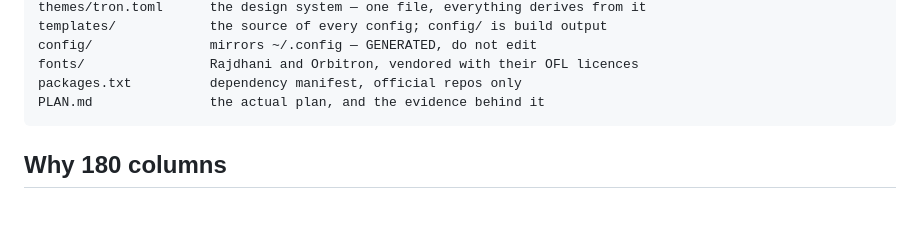
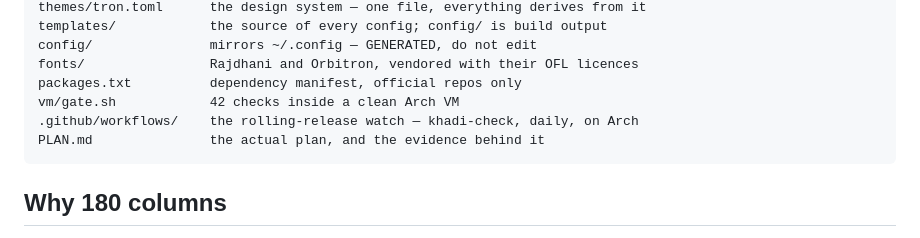
Before and after one commit to jhayonline/khadi-linux, a Markdown page: README.md, the part around the change. Rendered like a GitHub page; blank space fills up the shorter version.

````diff
--- a/README.md
+++ b/README.md
@@ -76,6 +76,8 @@ templates/            the source of every config; config/ is build output
 config/               mirrors ~/.config — GENERATED, do not edit
 fonts/                Rajdhani and Orbitron, vendored with their OFL licences
 packages.txt          dependency manifest, official repos only
+vm/gate.sh            42 checks inside a clean Arch VM
+.github/workflows/    the rolling-release watch — khadi-check, daily, on Arch
 PLAN.md               the actual plan, and the evidence behind it
 ```
 
````
Also changed, not shown: PLAN.md (+59 -4 lines).
